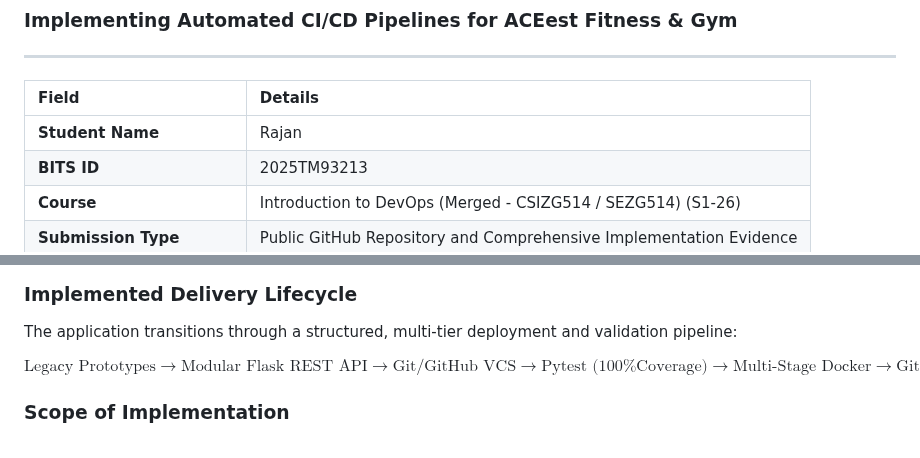
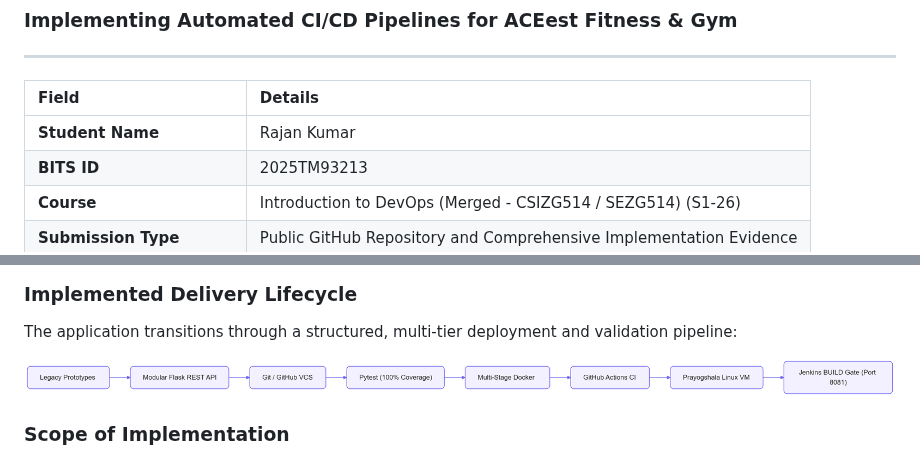
Before and after one commit to 2025tm93213rajan/aceest-fitness-gym-devops, a Markdown page: ACEest_DevOps_Assignment_2025TM93213.md, 2 parts joined by grey strips. GitHub-like rendering; pictures changed too: docs/mermaid-images/1.png (added).

Commit message:
docs : added pdf and mermaid images

```diff
--- a/ACEest_DevOps_Assignment_FINAL_2025TM93213.md
+++ b/ACEest_DevOps_Assignment_2025TM93213.md
@@ -8,7 +8,7 @@
 
 | Field                       | Details                                                                                                                                                                                               |
 | :-------------------------- | :---------------------------------------------------------------------------------------------------------------------------------------------------------------------------------------------------- |
-| **Student Name**            | Rajan                                                                                                                                                                                                 |
+| **Student Name**            | Rajan Kumar                                                                                                                                                                                           |
 | **BITS ID**                 | 2025TM93213                                                                                                                                                                                           |
 | **Course**                  | Introduction to DevOps (Merged - CSIZG514 / SEZG514) (S1-26)                                                                                                                                          |
 | **Submission Type**         | Public GitHub Repository and Comprehensive Implementation Evidence                                                                                                                                    |
@@ -27,7 +27,7 @@ The core objective of this assignment is to design, develop, and automate an end
 
 The application transitions through a structured, multi-tier deployment and validation pipeline:
 
-$$\text{Legacy Prototypes} \longrightarrow \text{Modular Flask REST API} \longrightarrow \text{Git/GitHub VCS} \longrightarrow \text{Pytest (100\% Coverage)} \longrightarrow \text{Multi-Stage Docker} \longrightarrow \text{GitHub Actions CI} \longrightarrow \text{Prayogshala Linux VM} \longrightarrow \text{Jenkins BUILD Gate (Port 8081)}$$
+![ACEest End-to-End Delivery Lifecycle](docs/mermaid-images/1.png)
 
 ### Scope of Implementation
 
```
Also changed, not shown: other parts of ACEest_DevOps_Assignment_2025TM93213.md (+1 -10 lines), docs/mermaid-images/2.png (added), 1 other file.
